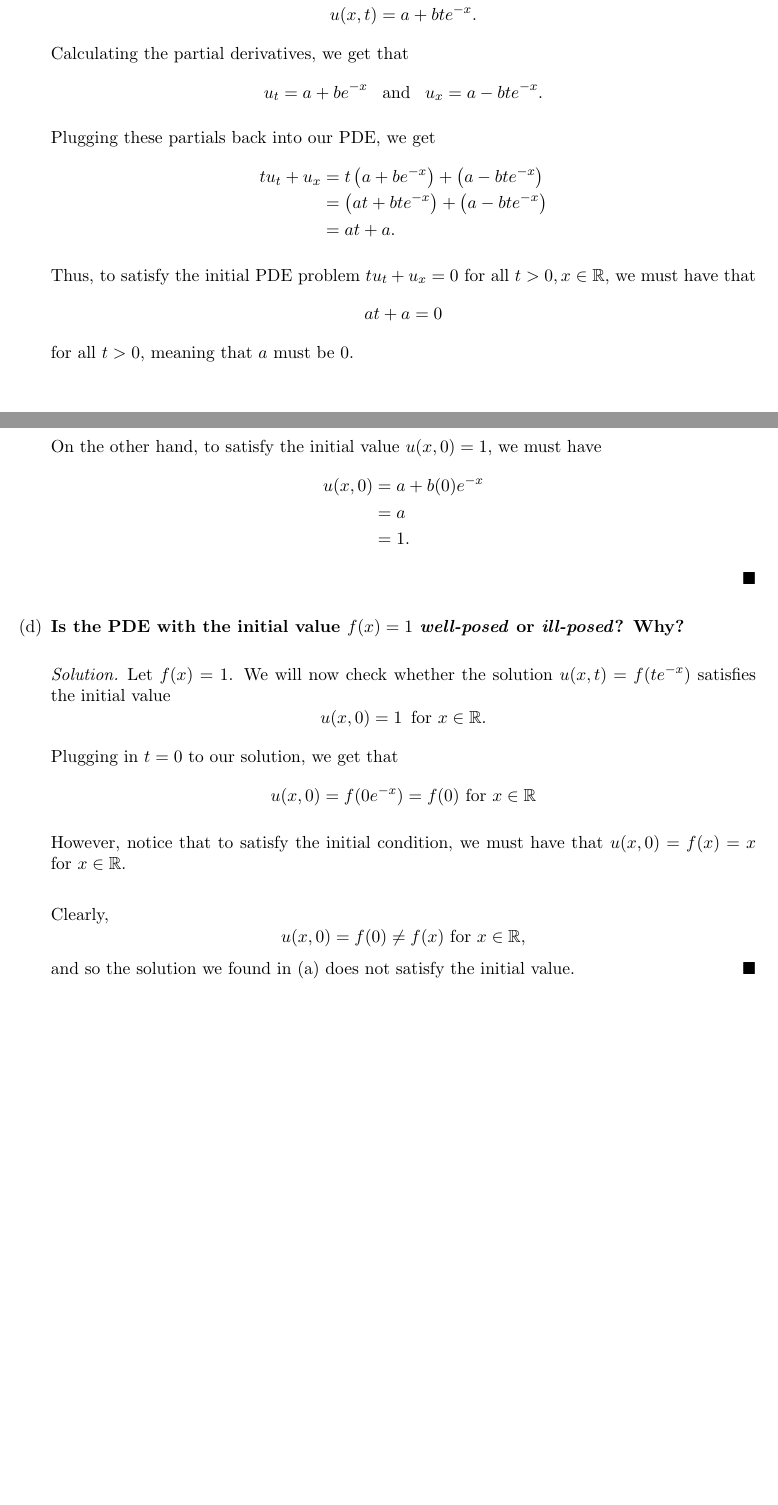
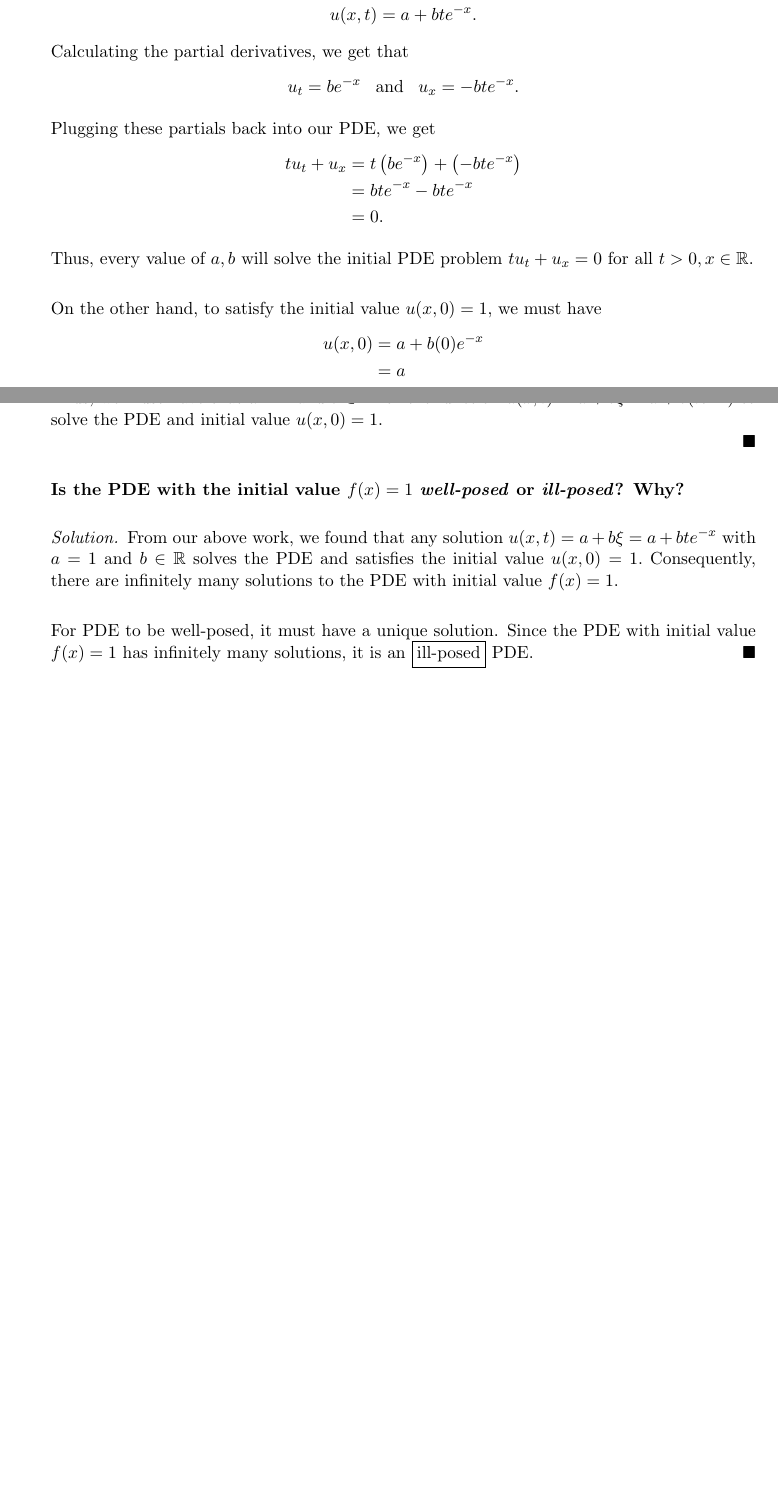
Before and after one commit to dyang5/MATH54-PDE, a LaTeX document (HW/M54_HW8.tex): two parts of pages 2 and 3 of 3, joined at a grey line, cut so that both start at the same text, the shorter picture padded with empty space. Compiled offline with pdfLaTeX.

Commit message:
HW done.

```diff
--- a/HW/M54_HW8.tex
+++ b/HW/M54_HW8.tex
@@ -84,32 +83,32 @@
     Let $u(x, t) = a + b\xi$, where $\xi = te^{-x}$ as we found in part (a). Equivalently, we have that
     \[ u(x, t) = a + bte^{-x}.\]
 
-    Calculating the partial derivatives, we get that \[ u_t = a + be^{-x} \,\,\, \text { and } \,\,\, u_x = a-bte^{-x}.\]
+    Calculating the partial derivatives, we get that \[ u_t = be^{-x} \,\,\, \text { and } \,\,\, u_x = -bte^{-x}.\]
 
     Plugging these partials back into our PDE, we get
-    \begin{align*} tu_t + u_x &= t\left( a+be^{-x}\right) + \left(a-bte^{-x}\right) \\
-      &= \left(at + bte^{-x}\right) + \left(a - bte^{-x} \right) \\
-      &= at + a.
+    \begin{align*} tu_t + u_x &= t\left(be^{-x}\right) + \left(-bte^{-x}\right) \\
+      &= bte^{-x}  - bte^{-x} \\
+      &= 0.
     \end{align*}
 
-    Thus, to satisfy the initial PDE problem $tu_t + u_x = 0$ for all $t  > 0, x \in \mathbb{R}$, we must have that \[at + a = 0\] for all $t > 0$, meaning that $a$ must be $0$. \\
+    Thus, every value of $a, b$ will solve the initial PDE problem $tu_t + u_x = 0$ for all $t  > 0, x \in \mathbb{R}$. \\
 
     On the other hand, to satisfy the initial value $u(x, 0) = 1$, we must have
     \begin{align*} u(x, 0) &= a + b(0)e^{-x} \\
       &= a \\
       &= 1.\end{align*}
+
+    Thus, we must have that $a = 1$ and $b \in \mathbb{R}$ for the function $u(x, t) = a+b\xi = a+b(te^{-x})$ to solve the PDE and initial value $u(x, 0) = 1.$ \\
     \end{solution}
-    \item \textbf{Is the PDE with the initial value $f(x) = 1$ \textit{well-posed} or \textit{ill-posed}? Why?}
+
+    \textbf{Is the PDE with the initial value $f(x) = 1$ \textit{well-posed} or \textit{ill-posed}? Why?}
     \begin{solution}
-      Let $f(x) = 1$. We will now check whether the solution $u(x, t) = f(te^{-x})$ satisfies the initial value
-      \[ u(x, 0) = 1 \, \, \, \text{for } x \in \mathbb{R}.\]
 
-      Plugging in $t=0$ to our solution, we get that \[ u(x, 0) = f(0e^{-x}) = f(0) \text{ for } x \in \mathbb{R} \]
+    From our above work, we found that any solution $u(x, t) = a + b\xi = a + bte^{-x}$ with $a = 1$ and $b \in \mathbb{R}$ solves the PDE and satisfies the initial value $u(x, 0) = 1.$
+    Consequently, there are infinitely many solutions to the PDE with initial value $f(x) = 1.$ \\
 
-      However, notice that to satisfy the initial condition, we must have that $u(x, 0) = f(x) = x$ for $x\in \mathbb{R}$. \\
-
-      Clearly, \[ u(x, 0) = f(0) \neq f(x) \text{ for } x \in \mathbb{R}, \] and so the solution we found in (a) does not satisfy the initial value.
-      \end{solution}
+    For PDE to be well-posed, it must have a unique solution. Since the PDE with initial value $f(x) = 1$ has infinitely many solutions, it is an \boxed{\text{ill-posed}} PDE.
+    \end{solution}
 \end{enumerate}
 
 \end{document}
```
Also changed, not shown: HW/M54_HW8.pdf, HW/M54_HW8.tex (5 more changed lines).
